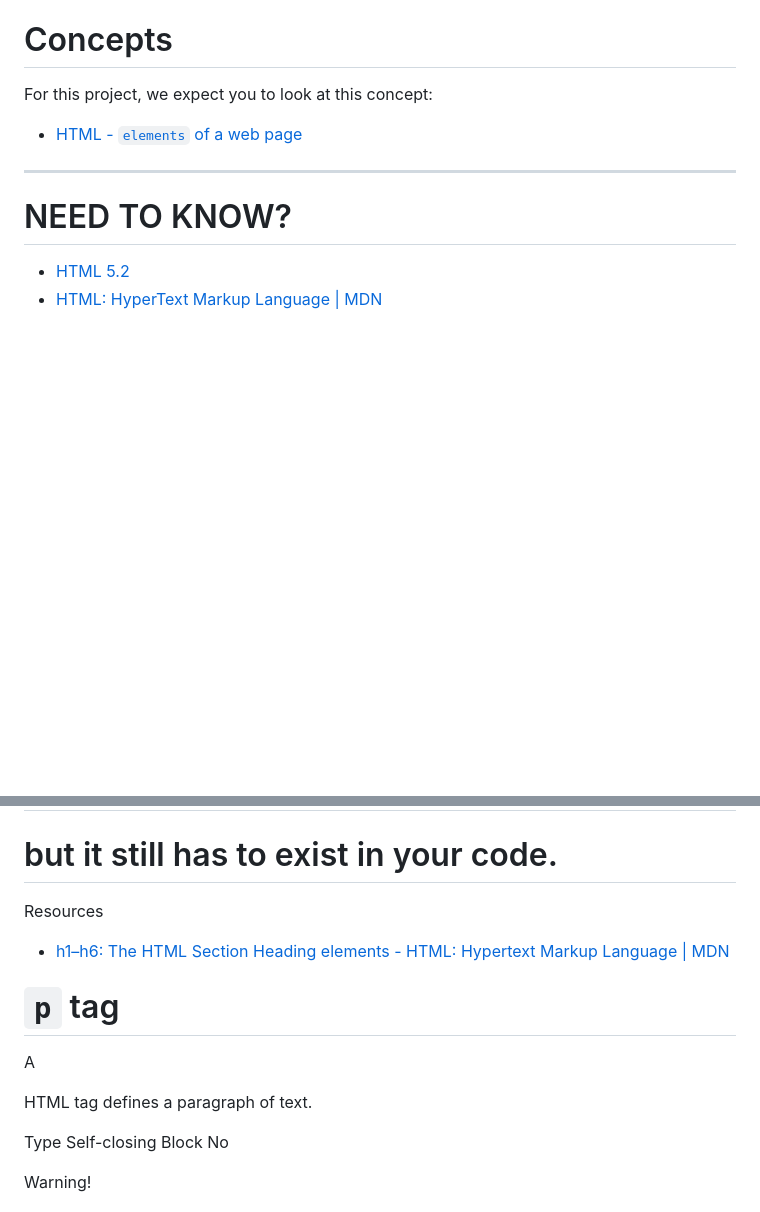
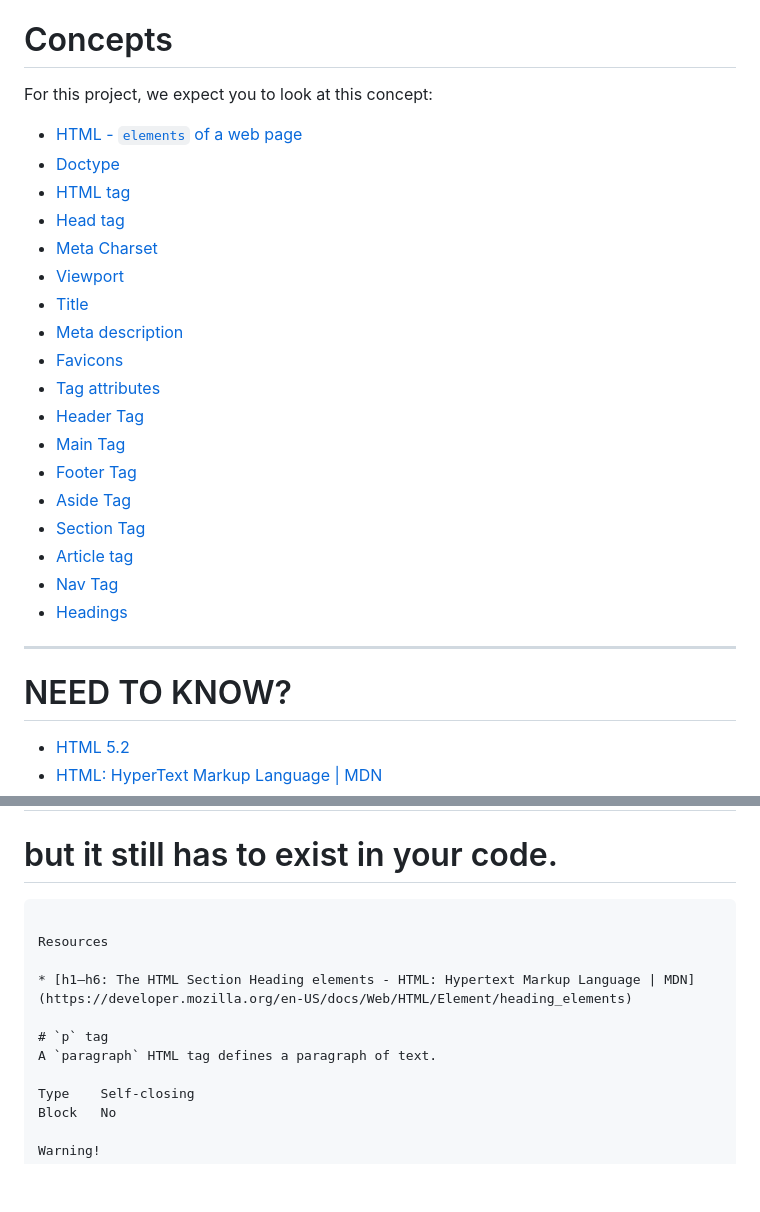
Before and after one commit to TheeKingZa/alx-frontend, a Markdown page: 0x00-html_advanced/README.md, 2 parts joined by grey strips. Rendered like a GitHub page; blank space fills up the shorter version.

````diff
--- a/0x00-html_advanced/README.md
+++ b/0x00-html_advanced/README.md
@@ -6,6 +6,23 @@
 For this project, we expect you to look at this concept:
 
 * [HTML - `elements` of a web page](#html---elements-of-a-web-page)
+* [Doctype](#doctype)
+* [HTML tag](#html-tag)
+* [Head tag](#head-tag)
+* [Meta Charset](#meta-charset)
+* [Viewport](#viewport)
+* [Title](#title)
+* [Meta description](#meta-description)
+* [Favicons](#favicons)
+* [Tag attributes](#tag-attributes)
+* [Header Tag](#header-tag)
+* [Main Tag](#main-tag)
+* [Footer Tag](#footer-tag)
+* [Aside Tag](#aside-tag)
+* [Section Tag](#section-tag)
+* [Article tag](#article-tag)
+* [Nav Tag](#nav-tag)
+* [Headings](#headings)
 
 
 
@@ -345,13 +362,14 @@ Accessibility tip: Headings are used by voice browser to help navigate through t
 
 ```
 Tip: Never put the logo or name of your website inside an <h1>. The text inside this tag has to reflect the content of your page. On a homepage, based on the design, you can eventually hide visually your <h1> but it still has to exist in your code.
+```
 
 Resources
 
 * [h1–h6: The HTML Section Heading elements - HTML: Hypertext Markup Language | MDN](https://developer.mozilla.org/en-US/docs/Web/HTML/Element/heading_elements)
 
 # `p` tag
-A <p> HTML tag defines a paragraph of text.
+A `paragraph` HTML tag defines a paragraph of text.
 
 Type	Self-closing
 Block	No
````
